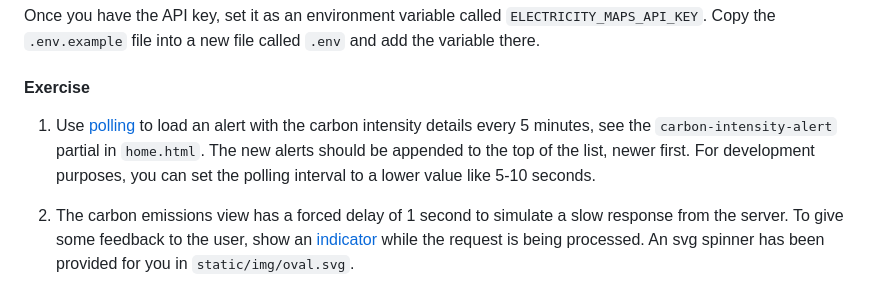
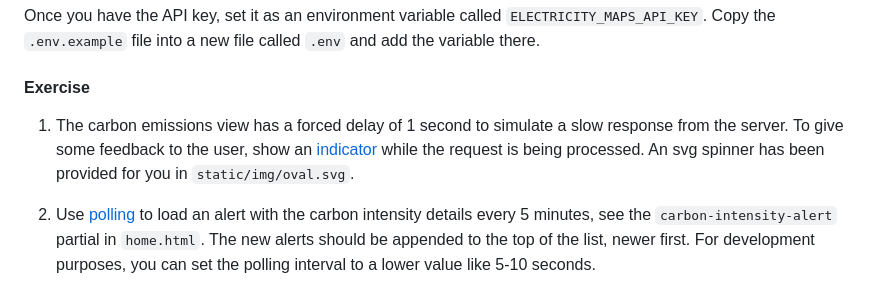
Before and after one commit to ericmassip/carbon-home-watcher, a Markdown page: README.md, the part around the change. GitHub-like rendering.

Commit message:
Moved up the indicator to be the first part2 exercise

```diff
--- a/README.md
+++ b/README.md
@@ -75,10 +75,10 @@ file into a new file called `.env` and add the variable there.
 
 #### Exercise
 
-1. Use [polling](https://htmx.org/docs/#polling) to load an alert with the carbon intensity details every 5
+1. The carbon emissions view has a forced delay of 1 second to simulate a slow response from the server. To give some
+   feedback to the user, show an [indicator](https://htmx.org/docs/#indicators) while the request is being processed. An
+   svg spinner has been provided for you in `static/img/oval.svg`.
+
+2. Use [polling](https://htmx.org/docs/#polling) to load an alert with the carbon intensity details every 5
    minutes, see the `carbon-intensity-alert` partial in `home.html`. The new alerts should be appended to the top of the
    list, newer first. For development purposes, you can set the polling interval to a lower value like 5-10 seconds.
-
-2. The carbon emissions view has a forced delay of 1 second to simulate a slow response from the server. To give some
-   feedback to the user, show an [indicator](https://htmx.org/docs/#indicators) while the request is being processed. An
-   svg spinner has been provided for you in `static/img/oval.svg`.
```
